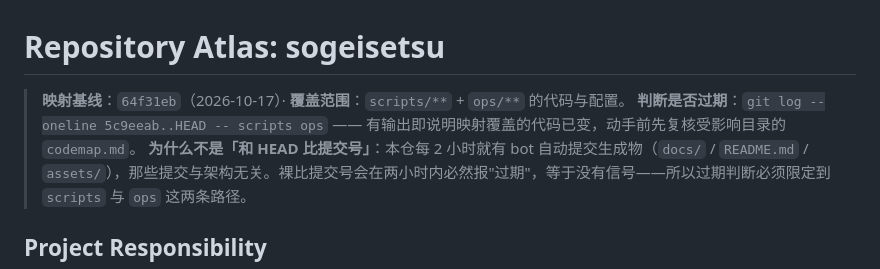
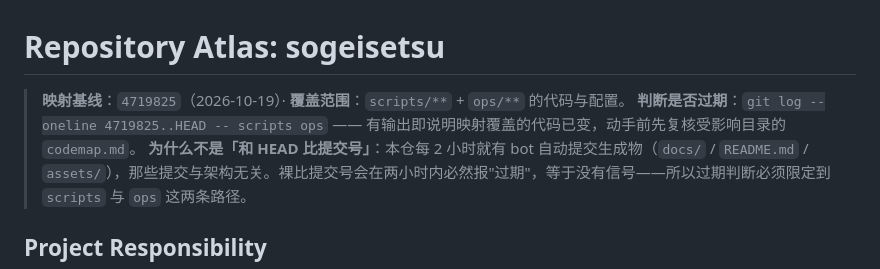
Before and after one commit to sogeisetsu/sogeisetsu, a Markdown page: codemap.md, the part around the change. Drawn GitHub-style.

Commit message:
chore(codemap): 刷新映射基线到 4719825（活动线事件分页修复后复核）
复核的是 4719825 改动的 scripts/codemap.md 与 scripts/daily/lib/github.mjs：
两处描述已随代码更新，其余目录未受影响。

```diff
--- a/codemap.md
+++ b/codemap.md
@@ -1,7 +1,7 @@
 # Repository Atlas: sogeisetsu
 
-> **映射基线**：`64f31eb`（2026-10-17）· **覆盖范围**：`scripts/**` + `ops/**` 的代码与配置。
-> **判断是否过期**：`git log --oneline 5c9eeab..HEAD -- scripts ops` —— 有输出即说明映射覆盖的代码已变，动手前先复核受影响目录的 `codemap.md`。
+> **映射基线**：`4719825`（2026-10-19）· **覆盖范围**：`scripts/**` + `ops/**` 的代码与配置。
+> **判断是否过期**：`git log --oneline 4719825..HEAD -- scripts ops` —— 有输出即说明映射覆盖的代码已变，动手前先复核受影响目录的 `codemap.md`。
 > **为什么不是「和 HEAD 比提交号」**：本仓每 2 小时就有 bot 自动提交生成物（`docs/` / `README.md` / `assets/`），那些提交与架构无关。裸比提交号会在两小时内必然报"过期"，等于没有信号——所以过期判断必须限定到 `scripts` 与 `ops` 这两条路径。
 
 ## Project Responsibility
```
